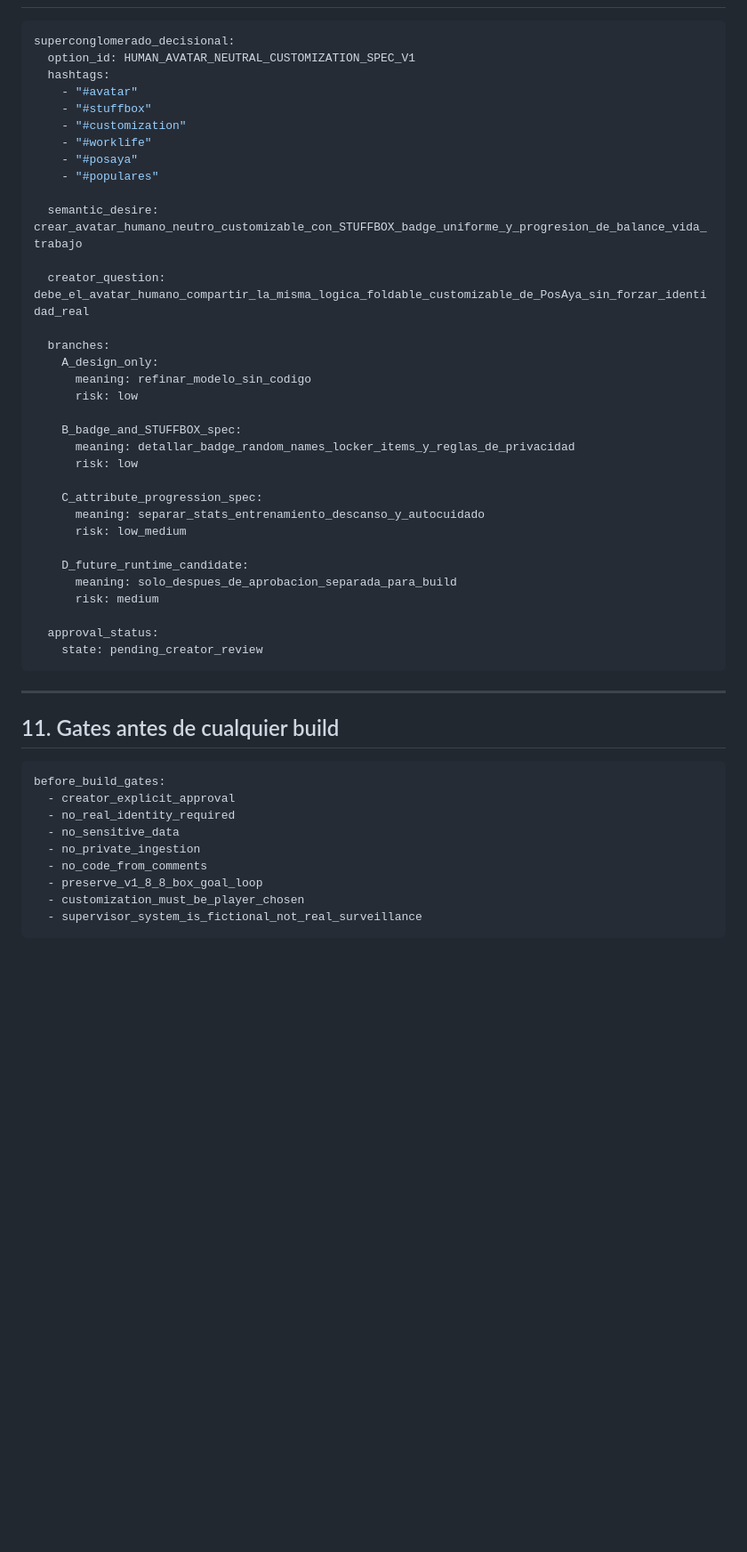
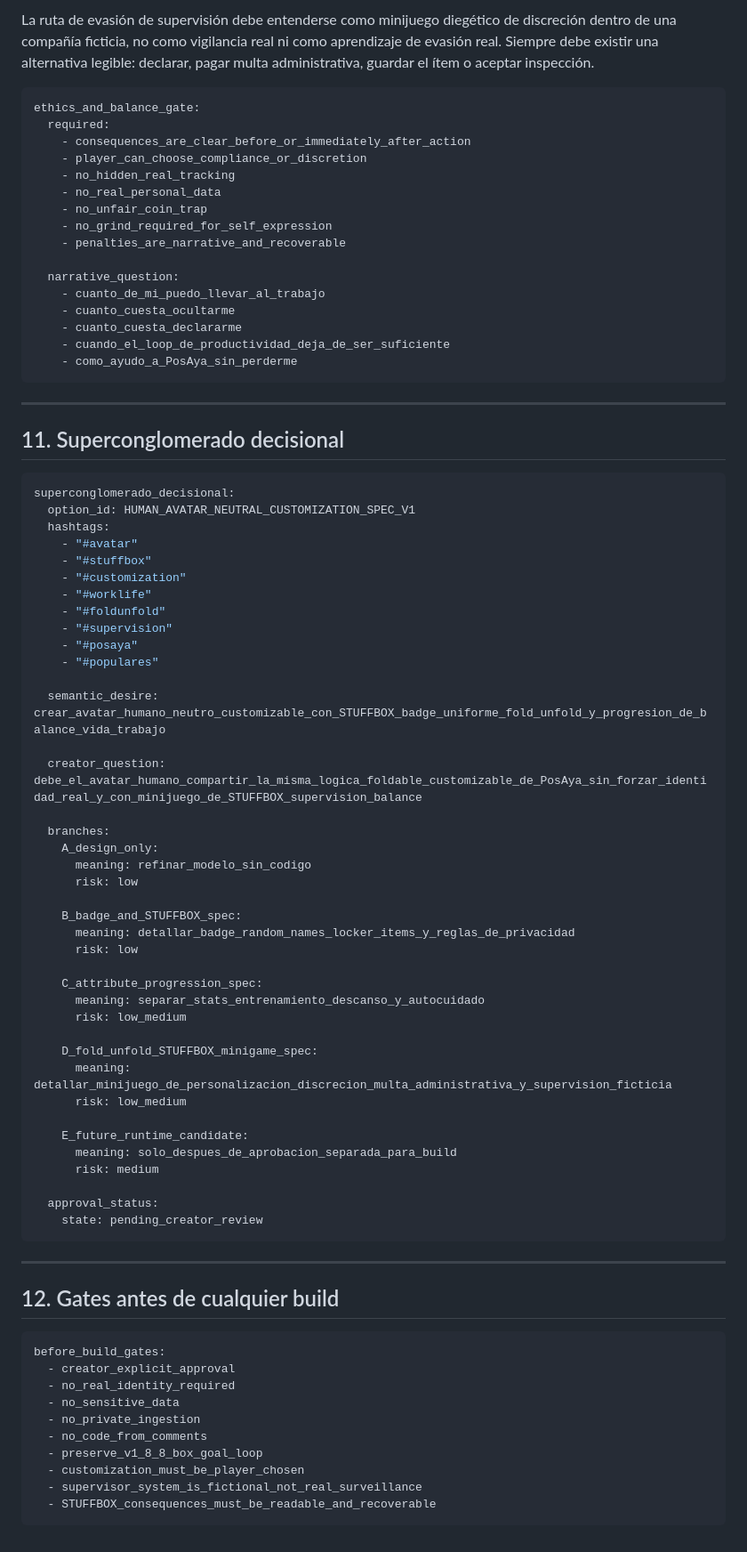
Before and after one commit to jlgutierrezp-Os/chronorift-playable, a Markdown page: docs/HUMAN_AVATAR_NEUTRAL_CUSTOMIZATION_SPEC_V1.md, the part around one of its changes. Shown at 89% size. GitHub-like rendering; blank space fills up the shorter version.

````diff
--- a/docs/HUMAN_AVATAR_NEUTRAL_CUSTOMIZATION_SPEC_V1.md
+++ b/docs/HUMAN_AVATAR_NEUTRAL_CUSTOMIZATION_SPEC_V1.md
@@ -308,3 +375,27 @@ El avatar no solo progresa en stats. También progresa en conciencia, vínculo y
+La ruta de evasión de supervisión debe entenderse como minijuego diegético de discreción dentro de una compañía ficticia, no como vigilancia real ni como aprendizaje de evasión real. Siempre debe existir una alternativa legible: declarar, pagar multa administrativa, guardar el ítem o aceptar inspección.
+
+```yaml
+ethics_and_balance_gate:
+  required:
+    - consequences_are_clear_before_or_immediately_after_action
+    - player_can_choose_compliance_or_discretion
+    - no_hidden_real_tracking
+    - no_real_personal_data
+    - no_unfair_coin_trap
+    - no_grind_required_for_self_expression
+    - penalties_are_narrative_and_recoverable
+
+  narrative_question:
+    - cuanto_de_mi_puedo_llevar_al_trabajo
+    - cuanto_cuesta_ocultarme
+    - cuanto_cuesta_declararme
+    - cuando_el_loop_de_productividad_deja_de_ser_suficiente
+    - como_ayudo_a_PosAya_sin_perderme
+```
+
+---
+
+## 11. Superconglomerado decisional
 
 ```yaml
 superconglomerado_decisional:
@@ -314,12 +405,14 @@ superconglomerado_decisional:
     - "#stuffbox"
     - "#customization"
     - "#worklife"
+    - "#foldunfold"
+    - "#supervision"
     - "#posaya"
     - "#populares"
 
-  semantic_desire: crear_avatar_humano_neutro_customizable_con_STUFFBOX_badge_uniforme_y_progresion_de_balance_vida_trabajo
+  semantic_desire: crear_avatar_humano_neutro_customizable_con_STUFFBOX_badge_uniforme_fold_unfold_y_progresion_de_balance_vida_trabajo
 
-  creator_question: debe_el_avatar_humano_compartir_la_misma_logica_foldable_customizable_de_PosAya_sin_forzar_identidad_real
+  creator_question: debe_el_avatar_humano_compartir_la_misma_logica_foldable_customizable_de_PosAya_sin_forzar_identidad_real_y_con_minijuego_de_STUFFBOX_supervision_balance
 
   branches:
     A_design_only:
@@ -334,7 +427,11 @@ superconglomerado_decisional:
       meaning: separar_stats_entrenamiento_descanso_y_autocuidado
       risk: low_medium
 
-    D_future_runtime_candidate:
+    D_fold_unfold_STUFFBOX_minigame_spec:
+      meaning: detallar_minijuego_de_personalizacion_discrecion_multa_administrativa_y_supervision_ficticia
+      risk: low_medium
+
+    E_future_runtime_candidate:
       meaning: solo_despues_de_aprobacion_separada_para_build
       risk: medium
 
@@ -344,7 +441,7 @@ superconglomerado_decisional:
 
 ---
 
-## 11. Gates antes de cualquier build
+## 12. Gates antes de cualquier build
 
 ```yaml
 before_build_gates:
@@ -356,4 +453,5 @@ before_build_gates:
   - preserve_v1_8_8_box_goal_loop
   - customization_must_be_player_chosen
   - supervisor_system_is_fictional_not_real_surveillance
+  - STUFFBOX_consequences_must_be_readable_and_recoverable
 ```
````
Also changed, not shown: other parts of docs/HUMAN_AVATAR_NEUTRAL_CUSTOMIZATION_SPEC_V1.md (+69 -2 lines).
